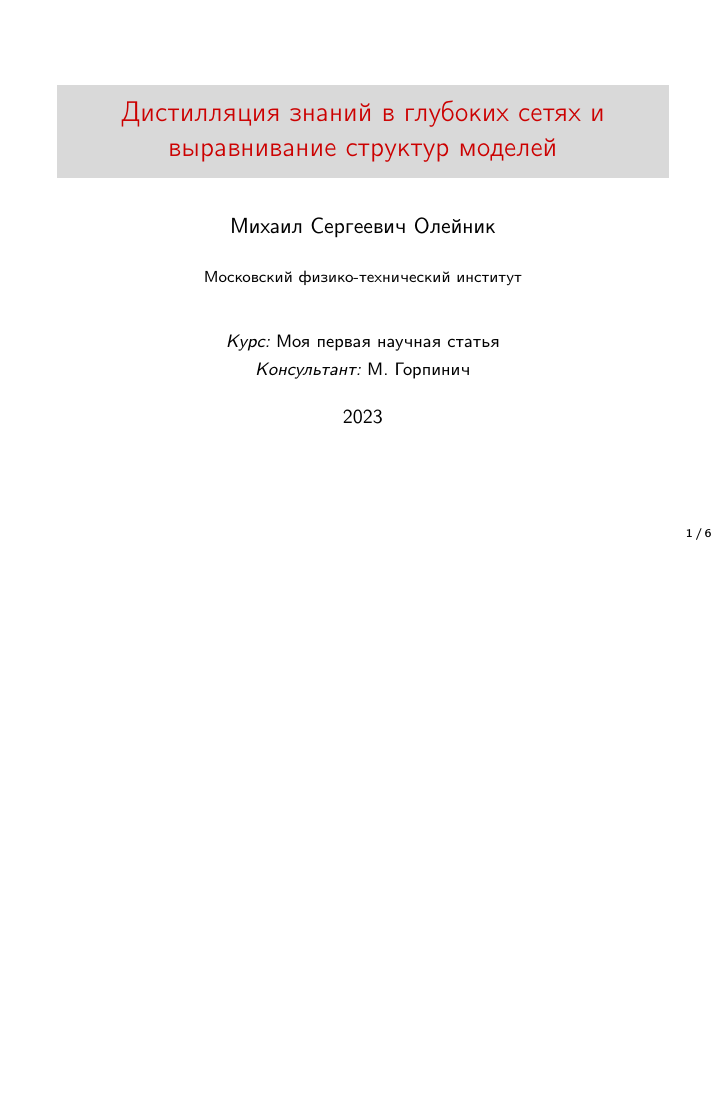
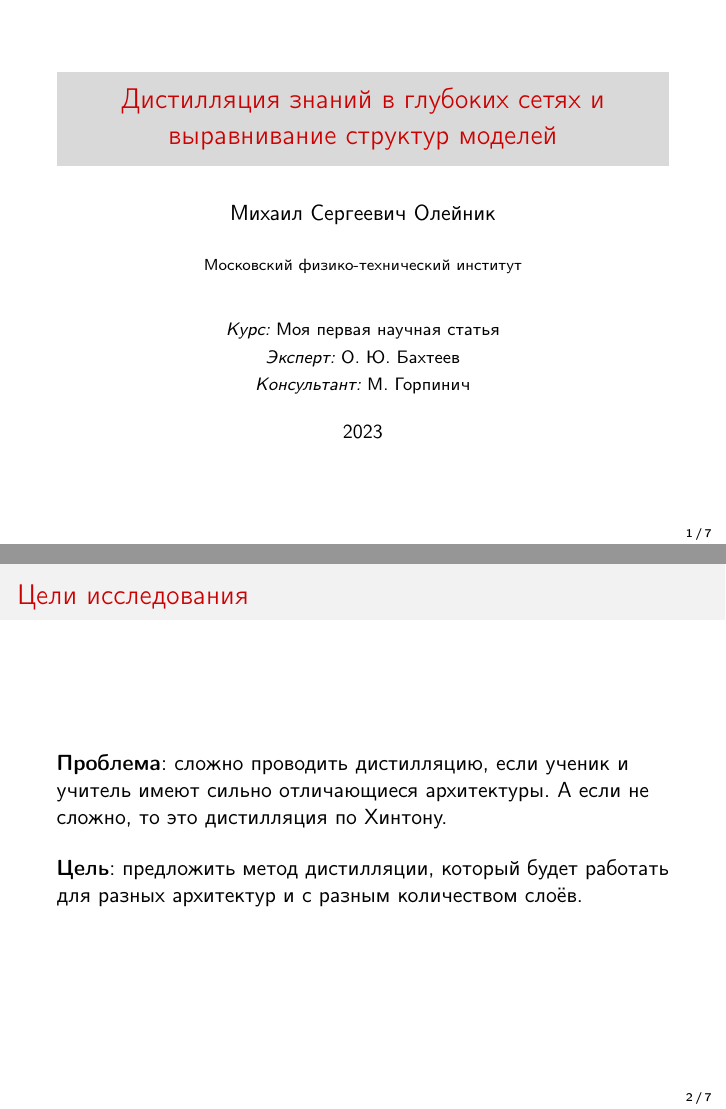
Before and after one commit to intsystems/2023-Project-115, LaTeX slides (slides/main.tex): page 1 of 6 before the commit and pages 1 and 2 of 7 after it, the two joined at a grey line, the shorter picture padded with empty space. Compiled offline with pdfLaTeX.

Commit message:
upd slides

```diff
--- a/slides/main.tex
+++ b/slides/main.tex
@@ -24,6 +24,7 @@
 \institute{Московский физико-технический институт}
 \date{\footnotesize
 \par\smallskip\emph{Курс:} Моя первая научная статья
+\par\smallskip\emph{Эксперт:} О. Ю. Бахтеев
 \par\smallskip\emph{Консультант:} М. Горпинич
 \par\bigskip\small 2023}
 
@@ -35,6 +36,19 @@
 
     %\thispagestyle{empty}
     \maketitle
+
+\end{frame}
+
+%-----------------------------------------------------------------------------------------------------
+
+\begin{frame}{Цели исследования}
+
+    \textbf{Проблема}: сложно проводить дистилляцию, если ученик и учитель имеют сильно отличающиеся архитектуры.
+    А если не сложно, то это дистилляция по Хинтону.
+
+    \bigskip
+
+    \textbf{Цель}: предложить метод дистилляции, который будет работать для разных архитектур и с разным количеством слоёв.
 
 \end{frame}
 
```
Also changed, not shown: slides/main.pdf.
